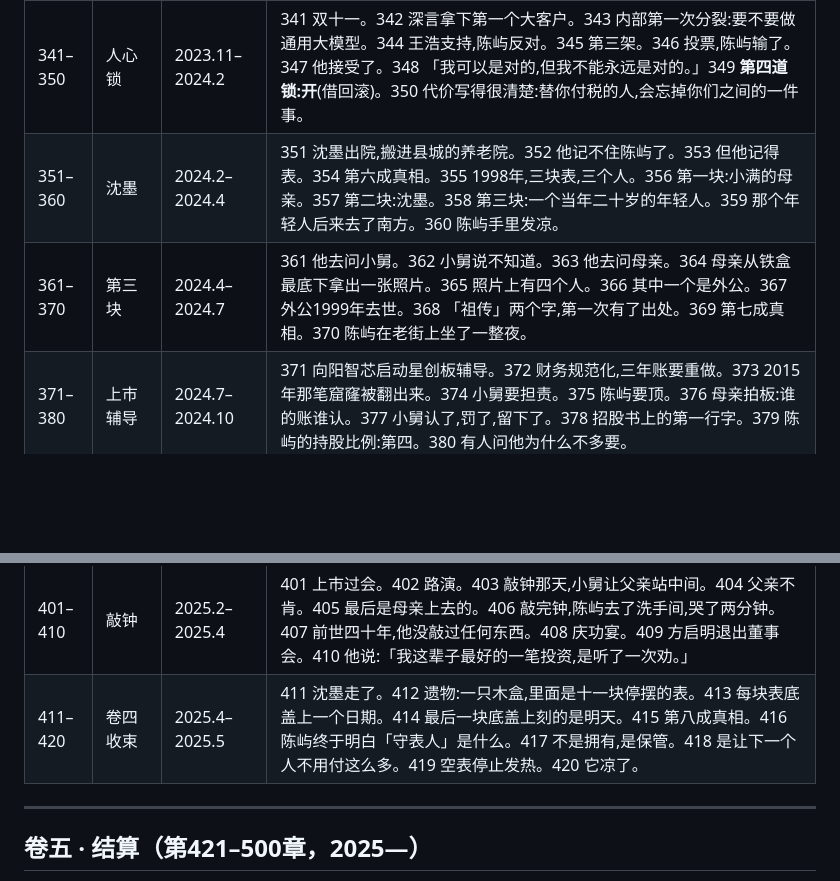
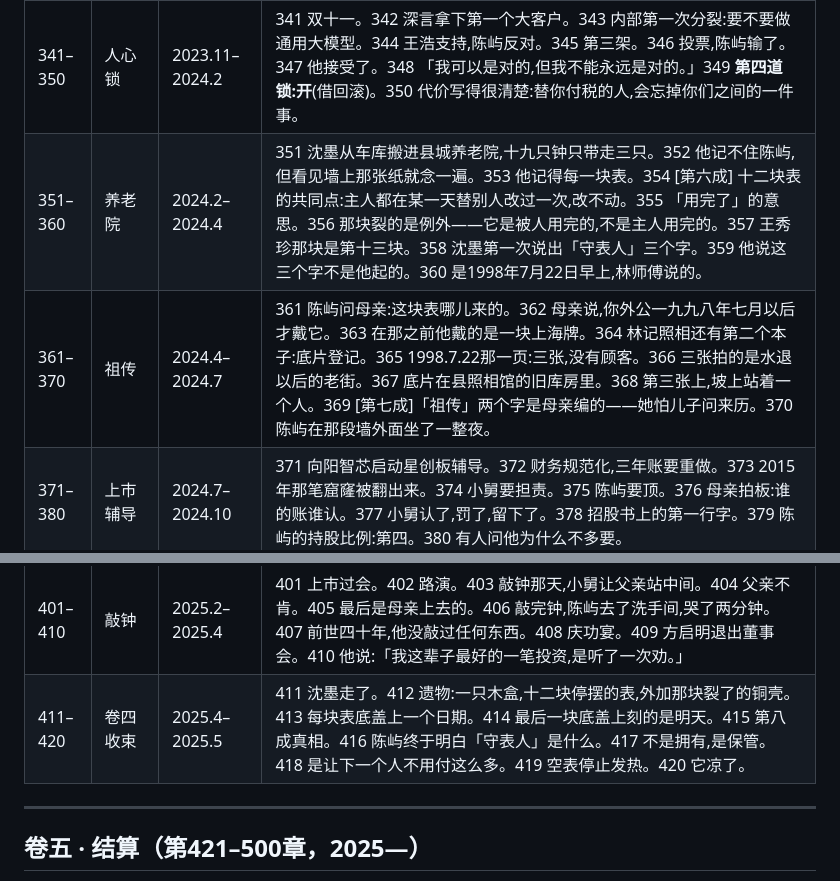
Before and after one commit to yyy8080/AI_Fiction, a Markdown page: novels/rollback-life/outline-21-500.md, 2 parts joined by grey strips. Drawn GitHub-style; blank space fills up the shorter version.

```diff
--- a/novels/rollback-life/outline-21-500.md
+++ b/novels/rollback-life/outline-21-500.md
@@ -115,13 +115,13 @@
 | 321–330 | 算力 | 2023.3–2023.6 | 321 卡买不到。322 那份2018年的清单又被翻出来。323 王浩跑了一趟东南亚。324 灰色地带的边缘,陈屿踩了刹车。325 「宁可慢,不可脏。」326 第一批合规卡到位。327 百模混战。328 深言不做通用,只做一件小事。329 那件小事:让工厂的老师傅能用嘴改程序。330 第一个客户是父亲的工地。 |
 | 331–340 | 客户 | 2023.7–2023.10 | 331 工地上的第一次演示,失败。332 老师傅的方言。333 三个月,只做方言。334 第二次演示,成功。335 第一笔合同,十九万。336 小舅哭了。337 方启明追加投资。338 周知意的班上有个孩子出了事。339 软节点,她自己解决了。340 陈屿意识到:他已经不是唯一能救人的人了。 |
 | 341–350 | 人心锁 | 2023.11–2024.2 | 341 双十一。342 深言拿下第一个大客户。343 内部第一次分裂:要不要做通用大模型。344 王浩支持,陈屿反对。345 第三架。346 投票,陈屿输了。347 他接受了。348 「我可以是对的,但我不能永远是对的。」349 **第四道锁:开**(借回滚)。350 代价写得很清楚:替你付税的人,会忘掉你们之间的一件事。 |
-| 351–360 | 沈墨 | 2024.2–2024.4 | 351 沈墨出院,搬进县城的养老院。352 他记不住陈屿了。353 但他记得表。354 第六成真相。355 1998年,三块表,三个人。356 第一块:小满的母亲。357 第二块:沈墨。358 第三块:一个当年二十岁的年轻人。359 那个年轻人后来去了南方。360 陈屿手里发凉。 |
-| 361–370 | 第三块 | 2024.4–2024.7 | 361 他去问小舅。362 小舅说不知道。363 他去问母亲。364 母亲从铁盒最底下拿出一张照片。365 照片上有四个人。366 其中一个是外公。367 外公1999年去世。368 「祖传」两个字,第一次有了出处。369 第七成真相。370 陈屿在老街上坐了一整夜。 |
+| 351–360 | 养老院 | 2024.2–2024.4 | 351 沈墨从车库搬进县城养老院,十九只钟只带走三只。352 他记不住陈屿,但看见墙上那张纸就念一遍。353 他记得每一块表。354 [第六成] 十二块表的共同点:主人都在某一天替别人改过一次,改不动。355 「用完了」的意思。356 那块裂的是例外——它是被人用完的,不是主人用完的。357 王秀珍那块是第十三块。358 沈墨第一次说出「守表人」三个字。359 他说这三个字不是他起的。360 是1998年7月22日早上,林师傅说的。 |
+| 361–370 | 祖传 | 2024.4–2024.7 | 361 陈屿问母亲:这块表哪儿来的。362 母亲说,你外公一九九八年七月以后才戴它。363 在那之前他戴的是一块上海牌。364 林记照相还有第二个本子:底片登记。365 1998.7.22那一页:三张,没有顾客。366 三张拍的是水退以后的老街。367 底片在县照相馆的旧库房里。368 第三张上,坡上站着一个人。369 [第七成]「祖传」两个字是母亲编的——她怕儿子问来历。370 陈屿在那段墙外面坐了一整夜。 |
 | 371–380 | 上市辅导 | 2024.7–2024.10 | 371 向阳智芯启动星创板辅导。372 财务规范化,三年账要重做。373 2015年那笔窟窿被翻出来。374 小舅要担责。375 陈屿要顶。376 母亲拍板:谁的账谁认。377 小舅认了,罚了,留下了。378 招股书上的第一行字。379 陈屿的持股比例:第四。380 有人问他为什么不多要。 |
 | 381–390 | 深言二代 | 2024.10–2024.12 | 381 深言二代发布。382 不做最聪明的,做最听得懂的。383 一个盲人用户的来信。384 王浩承认自己当初错了一半。385 陈屿说:「你那一半是对的。」386 年会。387 周知意评上一级教师。388 父亲退休。389 退休那天,他把三本剪报交给儿子。390 剪报最后一页是空的。 |
 | 391–400 | 2025 | 2025.1–2025.2 | 391 2025元旦。392 表盘上出现一个从没见过的东西:秒针开始走反。393 小满:【原点在靠近。】394 春节。395 订婚。396 周知意的条件只有一个:「以后有什么,先告诉我。」397 陈屿答应了。398 当晚他把从2010年到现在的所有事,讲了六个小时。399 她听完,只哭了一次,在最开头。400 「你十岁那年,一个人在房顶上坐了多久?」 |
 | 401–410 | 敲钟 | 2025.2–2025.4 | 401 上市过会。402 路演。403 敲钟那天,小舅让父亲站中间。404 父亲不肯。405 最后是母亲上去的。406 敲完钟,陈屿去了洗手间,哭了两分钟。407 前世四十年,他没敲过任何东西。408 庆功宴。409 方启明退出董事会。410 他说:「我这辈子最好的一笔投资,是听了一次劝。」 |
-| 411–420 | 卷四收束 | 2025.4–2025.5 | 411 沈墨走了。412 遗物:一只木盒,里面是十一块停摆的表。413 每块表底盖上一个日期。414 最后一块底盖上刻的是明天。415 第八成真相。416 陈屿终于明白「守表人」是什么。417 不是拥有,是保管。418 是让下一个人不用付这么多。419 空表停止发热。420 它凉了。 |
+| 411–420 | 卷四收束 | 2025.4–2025.5 | 411 沈墨走了。412 遗物:一只木盒,十二块停摆的表,外加那块裂了的铜壳。413 每块表底盖上一个日期。414 最后一块底盖上刻的是明天。415 第八成真相。416 陈屿终于明白「守表人」是什么。417 不是拥有,是保管。418 是让下一个人不用付这么多。419 空表停止发热。420 它凉了。 |
 
 ---
 
```
Also changed, not shown: novels/rollback-life/README.md (+6 -2 lines).
